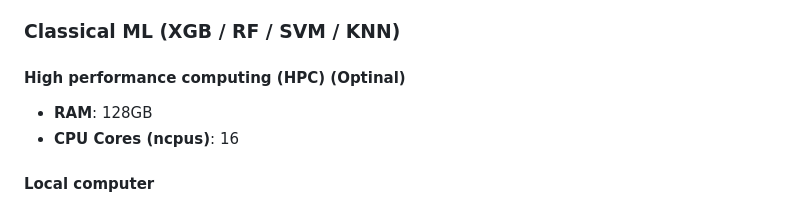
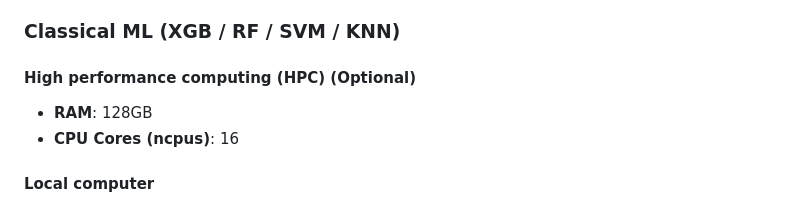
Before and after one commit to Narmilan-A/Remote-Weed-Detection, a Markdown page: conda_packages/README.md, the part around the change. Drawn GitHub-style.

```diff
--- a/conda_packages/README.md
+++ b/conda_packages/README.md
@@ -4,7 +4,7 @@ This repository contains the configurations for running Classical Machine Learni
 
 ### Classical ML (XGB / RF / SVM / KNN)
 
-#### High performance computing (HPC) (Optinal)
+#### High performance computing (HPC) (Optional)
 - **RAM**: 128GB
 - **CPU Cores (ncpus)**: 16
 
```
